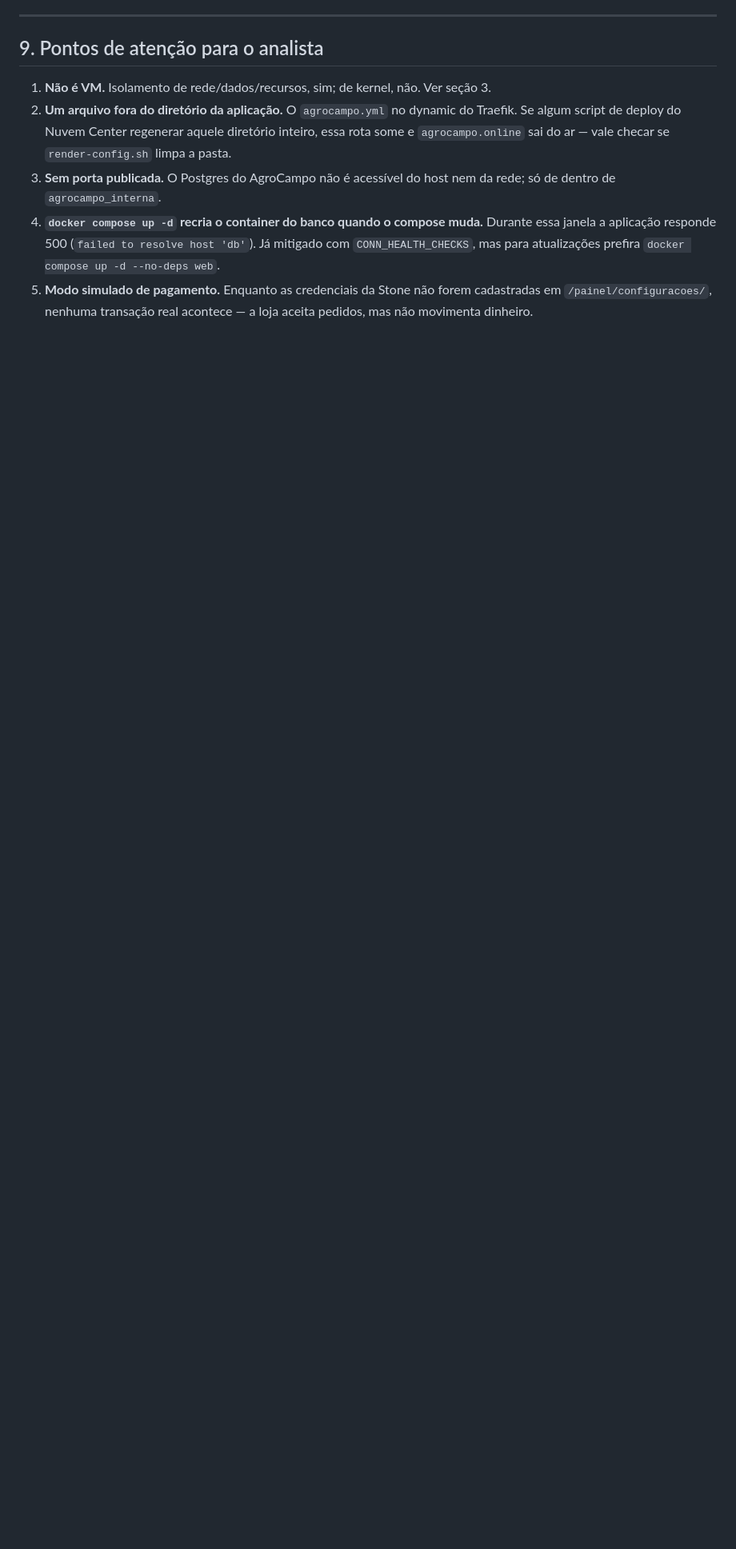
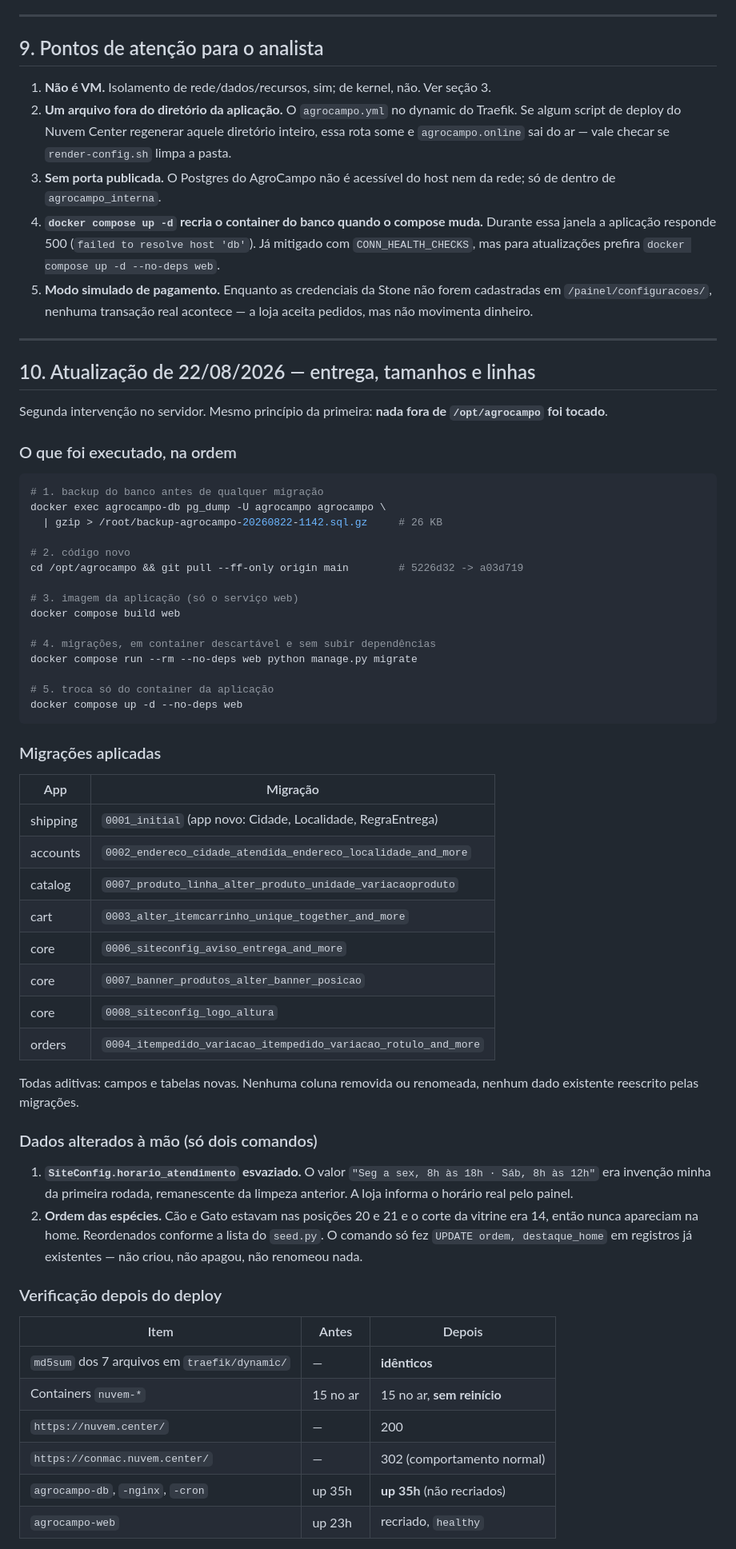
Before and after one commit to kauasantossacramento/agrocampo, a Markdown page: deploy/RELATORIO-SERVIDOR.md, the part around one of its changes. Shown at 80% size. Drawn GitHub-style; blank space fills up the shorter version.

Commit message:
Relatorio do servidor: registra o deploy de 22/08
Co-Authored-By: Claude Opus 5 <noreply@anthropic.com>

````diff
--- a/deploy/RELATORIO-SERVIDOR.md
+++ b/deploy/RELATORIO-SERVIDOR.md
@@ -229,3 +229,68 @@ nenhum foi alterado.
 5. **Modo simulado de pagamento.** Enquanto as credenciais da Stone não
    forem cadastradas em `/painel/configuracoes/`, nenhuma transação real
    acontece — a loja aceita pedidos, mas não movimenta dinheiro.
+
+---
+
+## 10. Atualização de 22/08/2026 — entrega, tamanhos e linhas
+
+Segunda intervenção no servidor. Mesmo princípio da primeira: **nada fora de
+`/opt/agrocampo` foi tocado**.
+
+### O que foi executado, na ordem
+
+```bash
+# 1. backup do banco antes de qualquer migração
+docker exec agrocampo-db pg_dump -U agrocampo agrocampo \
+  | gzip > /root/backup-agrocampo-20260822-1142.sql.gz     # 26 KB
+
+# 2. código novo
+cd /opt/agrocampo && git pull --ff-only origin main        # 5226d32 -> a03d719
+
+# 3. imagem da aplicação (só o serviço web)
+docker compose build web
+
+# 4. migrações, em container descartável e sem subir dependências
+docker compose run --rm --no-deps web python manage.py migrate
+
+# 5. troca só do container da aplicação
+docker compose up -d --no-deps web
+```
+
+### Migrações aplicadas
+
+| App | Migração |
+|---|---|
+| shipping | `0001_initial` (app novo: Cidade, Localidade, RegraEntrega) |
+| accounts | `0002_endereco_cidade_atendida_endereco_localidade_and_more` |
+| catalog | `0007_produto_linha_alter_produto_unidade_variacaoproduto` |
+| cart | `0003_alter_itemcarrinho_unique_together_and_more` |
+| core | `0006_siteconfig_aviso_entrega_and_more` |
+| core | `0007_banner_produtos_alter_banner_posicao` |
+| core | `0008_siteconfig_logo_altura` |
+| orders | `0004_itempedido_variacao_itempedido_variacao_rotulo_and_more` |
+
+Todas aditivas: campos e tabelas novas. Nenhuma coluna removida ou renomeada,
+nenhum dado existente reescrito pelas migrações.
+
+### Dados alterados à mão (só dois comandos)
+
+1. **`SiteConfig.horario_atendimento` esvaziado.** O valor `"Seg a sex, 8h às
+   18h · Sáb, 8h às 12h"` era invenção minha da primeira rodada, remanescente
+   da limpeza anterior. A loja informa o horário real pelo painel.
+2. **Ordem das espécies.** Cão e Gato estavam nas posições 20 e 21 e o corte
+   da vitrine era 14, então nunca apareciam na home. Reordenados conforme a
+   lista do `seed.py`. O comando só fez `UPDATE ordem, destaque_home` em
+   registros já existentes — não criou, não apagou, não renomeou nada.
+
+### Verificação depois do deploy
+
+| Item | Antes | Depois |
+|---|---|---|
+| `md5sum` dos 7 arquivos em `traefik/dynamic/` | — | **idênticos** |
+| Containers `nuvem-*` | 15 no ar | 15 no ar, **sem reinício** |
+| `https://nuvem.center/` | — | 200 |
+| `https://conmac.nuvem.center/` | — | 302 (comportamento normal) |
+| `agrocampo-db`, `-nginx`, `-cron` | up 35h | **up 35h** (não recriados) |
+| `agrocampo-web` | up 23h | recriado, `healthy` |
+
````
Also changed, not shown: other parts of deploy/RELATORIO-SERVIDOR.md (+34 -0 lines).
